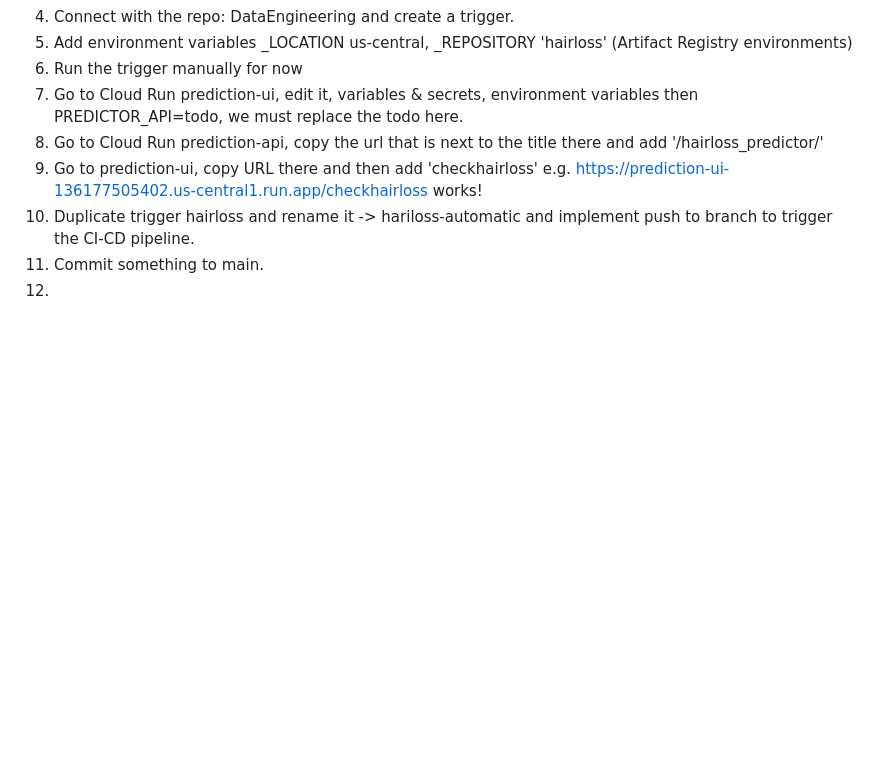
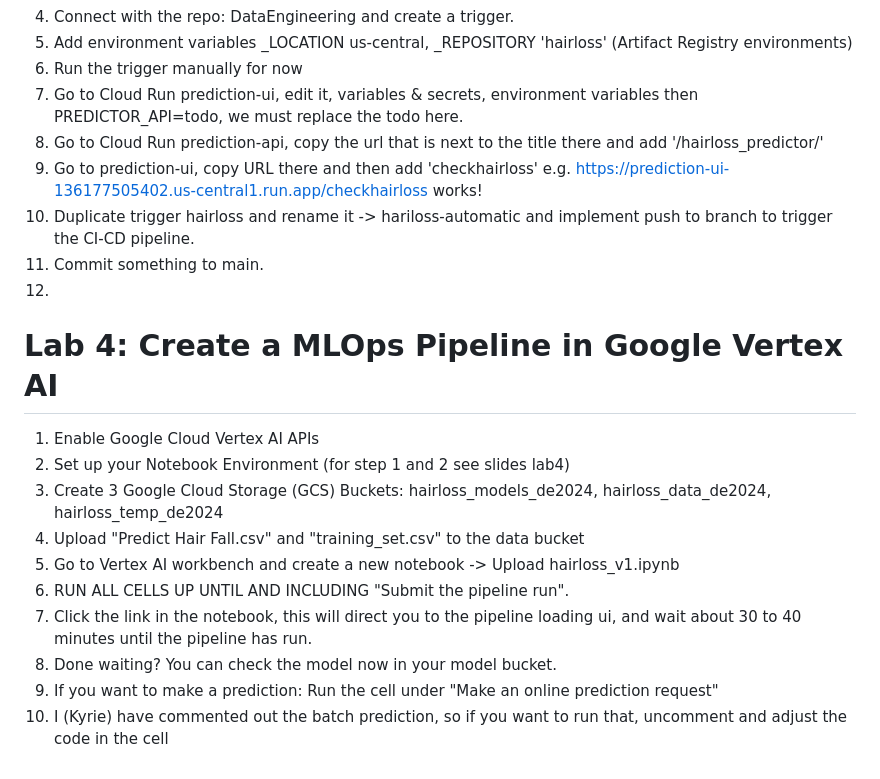
Before and after one commit to DSBE-Semester-A/DataEngineering, a Markdown page: README.md, the part around the change. Rendered like a GitHub page; blank space fills up the shorter version.

Commit message:
Update README.md with lab4 instructions

```diff
--- a/README.md
+++ b/README.md
@@ -101,3 +101,15 @@ e.g. https://prediction-ui-136177505402.us-central1.run.app/checkhairloss works!
 9. Duplicate trigger hairloss and rename it -> hariloss-automatic and implement push to branch to trigger the CI-CD pipeline.
 10. Commit something to main.
 11.
+
+# Lab 4: Create a MLOps Pipeline in Google Vertex AI
+1. Enable Google Cloud Vertex AI APIs
+2. Set up your Notebook Environment (for step 1 and 2 see slides lab4)
+3. Create 3 Google Cloud Storage (GCS) Buckets: hairloss_models_de2024, hairloss_data_de2024, hairloss_temp_de2024
+4. Upload "Predict Hair Fall.csv" and "training_set.csv" to the data bucket
+5. Go to Vertex AI workbench and create a new notebook -> Upload hairloss_v1.ipynb
+6. RUN ALL CELLS UP UNTIL AND INCLUDING "Submit the pipeline run".
+7. Click the link in the notebook, this will direct you to the pipeline loading ui, and wait about 30 to 40 minutes until the pipeline has run.
+8. Done waiting? You can check the model now in your model bucket.
+9. If you want to make a prediction: Run the cell under "Make an online prediction request"
+10. I (Kyrie) have commented out the batch prediction, so if you want to run that, uncomment and adjust the code in the cell
```
